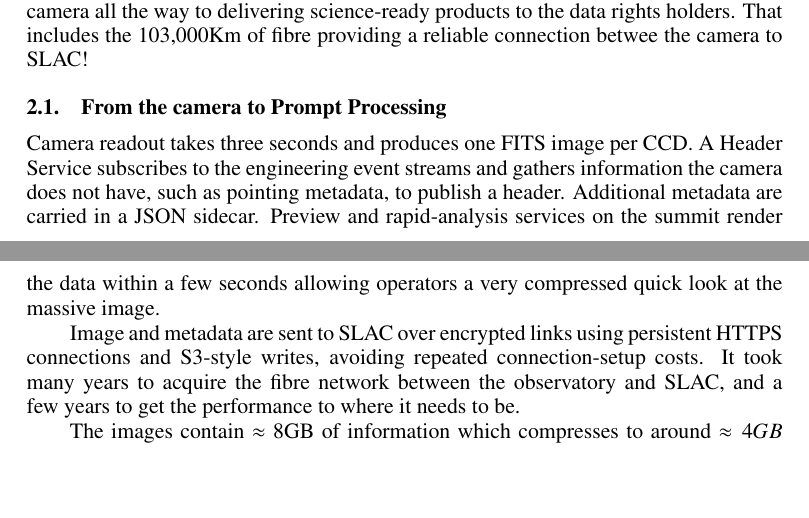
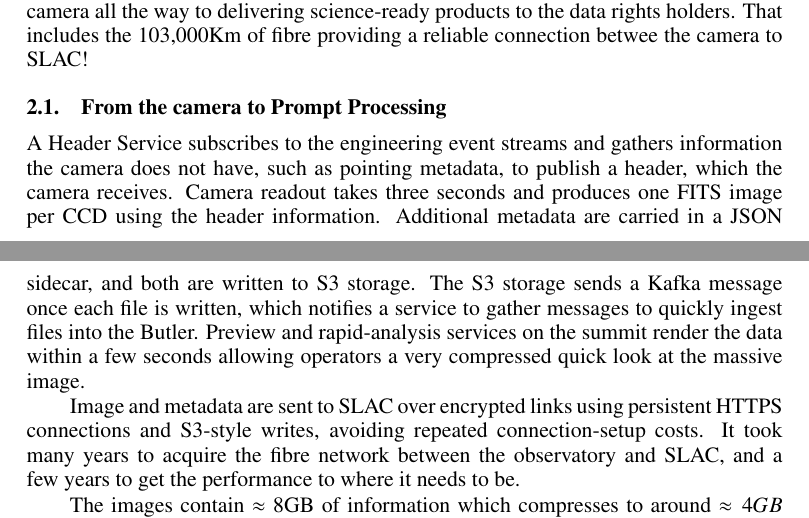
Before and after one commit to lsst-dm/dmtn-361, a LaTeX paper (DMTN-361.tex, which reads body.tex): two parts of pages 1 and 2 of 10, joined at a grey line, cut so that both start at the same text, the shorter picture padded with empty space. Compiled offline with pdfLaTeX; a LaTeX package or settings file that is missing is left out.

Commit message:
reword header part

```diff
--- a/body.tex
+++ b/body.tex
@@ -26,14 +26,13 @@ That includes the 103,000Km of fibre providing a reliable connection betwee the
 \subsection{From the camera to Prompt Processing}
 \label{sec:prompt}
 
-Camera readout takes three seconds and produces one FITS image per CCD.
-A Header Service subscribes to the engineering event streams and gathers information the camera does not have, such as pointing metadata, to publish a header.
-Additional metadata are carried in a JSON sidecar.
+A Header Service subscribes to the engineering event streams and gathers information the camera does not have, such as pointing metadata, to publish a header, which the camera receives.
+Camera readout takes three seconds and produces one FITS image per CCD using the header information.
+Additional metadata are carried in a JSON sidecar, and both are written to S3 storage.  The S3 storage sends a Kafka message once each file is written, which notifies a service to gather messages to quickly ingest files into the Butler.
 Preview and rapid-analysis services on the summit render the data within a few seconds allowing operators a very compressed quick look at the massive image.
 
 Image and metadata are sent to SLAC over encrypted links using persistent HTTPS connections and S3-style writes, avoiding repeated connection-setup costs.
 It took many years to acquire the fibre network between the observatory and SLAC, and a few years to get the performance to where it needs to be.
-
 
 The images contain $\approx$ 8GB of information which compresses to  around $\approx 4GB$ on the wire/disk.
 In normal operation more than 95\% of CCD images arrive at the USDF in two to three seconds, without landing on an intermediate disk.
```
